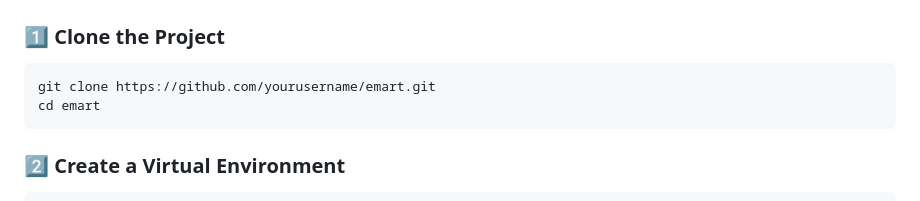
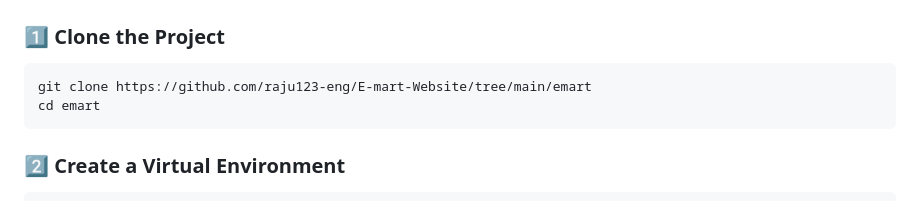
Before and after one commit to raju123-eng/E-mart-Website, a Markdown page: emart/README.md, the part around the change. GitHub-like rendering.

Commit message:
Update clone URL in installation guide

```diff
--- a/emart/README.md
+++ b/emart/README.md
@@ -106,7 +106,7 @@ order management, reviews, and secure authentication.
 
 ### **1️⃣ Clone the Project**
 
-    git clone https://github.com/yourusername/emart.git
+    git clone https://github.com/raju123-eng/E-mart-Website/tree/main/emart
     cd emart
 
 ### **2️⃣ Create a Virtual Environment**
```
